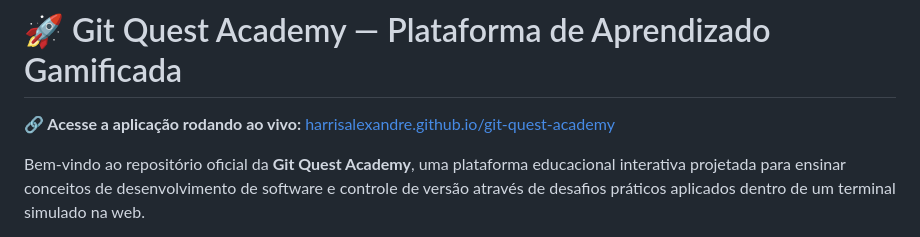
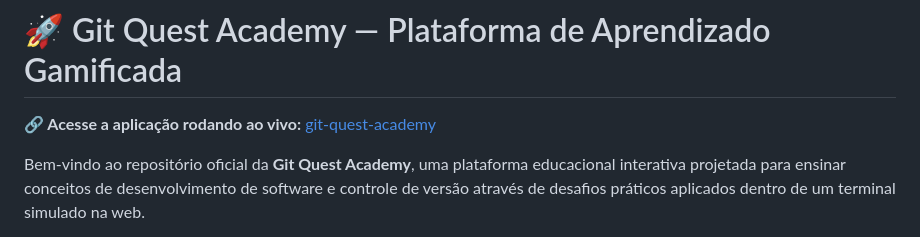
Before and after one commit to harrisalexandre/git-quest-academy, a Markdown page: README.md, the part around the change. Rendered like a GitHub page.

Commit message:
Fix live application link in README.md

```diff
--- a/README.md
+++ b/README.md
@@ -1,6 +1,6 @@
 # 🚀 Git Quest Academy — Plataforma de Aprendizado Gamificada
 
-**🔗 Acesse a aplicação rodando ao vivo:** [harrisalexandre.github.io/git-quest-academy](https://harrisalexandre.github.io/git-quest-academy)
+**🔗 Acesse a aplicação rodando ao vivo:** [git-quest-academy](https://harrisalexandre.github.io/git-quest-academy)
 
 Bem-vindo ao repositório oficial da **Git Quest Academy**, uma plataforma educacional interativa projetada para ensinar conceitos de desenvolvimento de software e controle de versão através de desafios práticos aplicados dentro de um terminal simulado na web.
 
```
